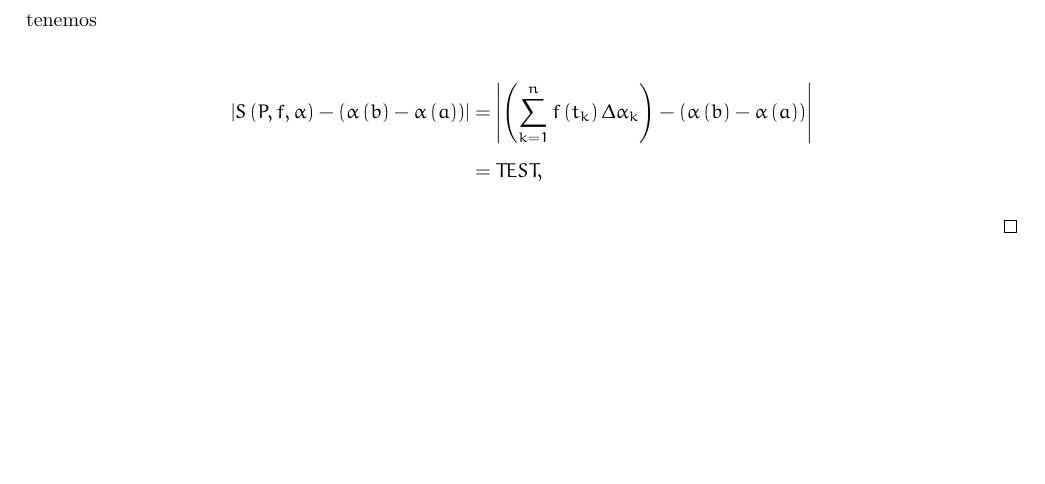
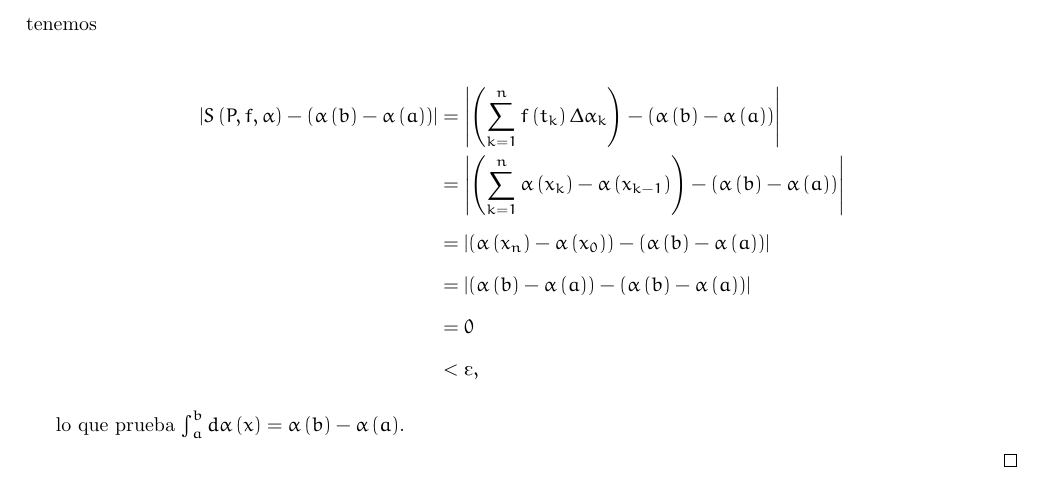
Before and after one commit to jcamilol/Latex, a LaTeX document (Entrega1IyS/main.tex, which reads Entrega1IyS/Ejercicio7_1.tex): part of page 2 of 2, cut so that both start at the same text, the shorter picture padded with empty space. Compiled offline with pdfLaTeX.

Commit message:
Ej. 7.1 terminado

```diff
--- a/Entrega1IyS/Ejercicio7_1.tex
+++ b/Entrega1IyS/Ejercicio7_1.tex
@@ -6,11 +6,17 @@
 
 \begin{proof}
 
-  Sea $\text{\textepsilon}>0$ cualquiera. Tomemos $P_{\text{\textepsilon}}=\left\lbrace a,b\right\rbrace\in\mathcal{P}\left[a,b\right]$ y $f:\left[a,b\right]\text{\textrightarrow}\mathds{R}$ la función constante en $1$. Si $P\supseteq P_{\text{\textepsilon}}$ tenemos
+Sea $\text{\textepsilon}>0$ cualquiera. Tomemos $P_{\text{\textepsilon}}=\left\lbrace a,b\right\rbrace\in\mathcal{P}\left[a,b\right]$ y $f:\left[a,b\right]\text{\textrightarrow}\mathds{R}$ la función constante en $1$. Si $P\supseteq P_{\text{\textepsilon}}$ tenemos
 
-  \begin{align*}
+\begin{align*}
   \left| S\left(P,f,\alpha\right)-\left(\alpha\left(b\right)-\alpha\left(a\right)\right)\right|&=\left|\left(\sum_{k=1}^{n}f\left(t_k\right)\Delta\alpha_k\right)-\left(\alpha\left(b\right)-\alpha\left(a\right)\right) \right|\\
-  &=TEST,
-  \end{align*}
+  &=\left|\left(\sum_{k=1}^{n} \alpha\left(x_k\right)-\alpha\left(x_{k-1}\right)\right)-\left(\alpha\left(b\right)-\alpha\left(a\right)\right)\right|\\
+  &=\left|\left(\alpha\left(x_n\right)-\alpha\left(x_0\right)\right)-\left(\alpha\left(b\right)-\alpha\left(a\right)\right)\right|\\
+  &=\left|\left(\alpha\left(b\right)-\alpha\left(a\right)\right)-\left(\alpha\left(b\right)-\alpha\left(a\right)\right)\right|\\
+  &=0\\
+  &<\text{\textepsilon},
+\end{align*}
+
+lo que prueba $\int_{a}^{b}d\alpha\left(x\right)=\alpha\left(b\right)-\alpha\left(a\right)$.
 
 \end{proof}
```
Also changed, not shown: Entrega1IyS/main.pdf.
